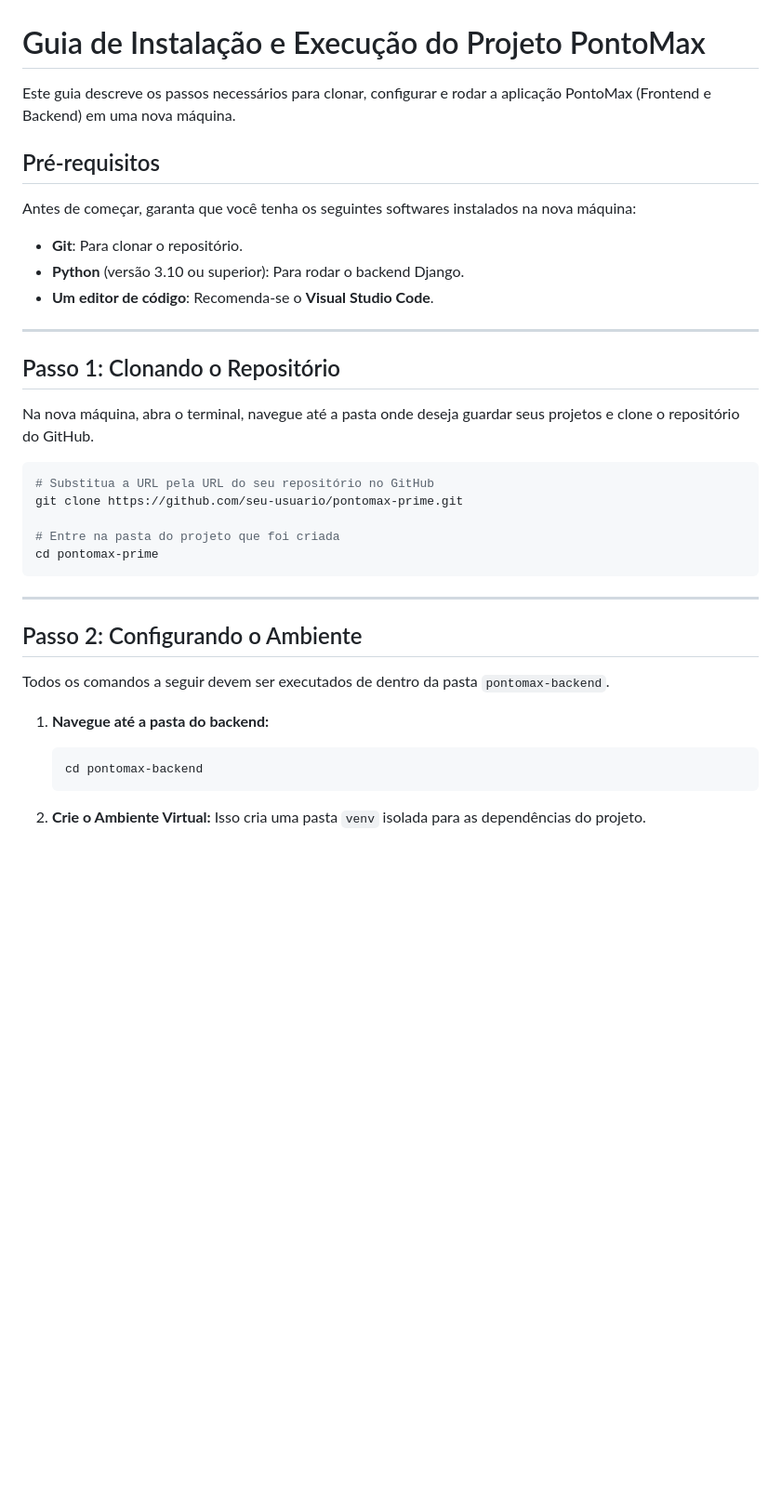
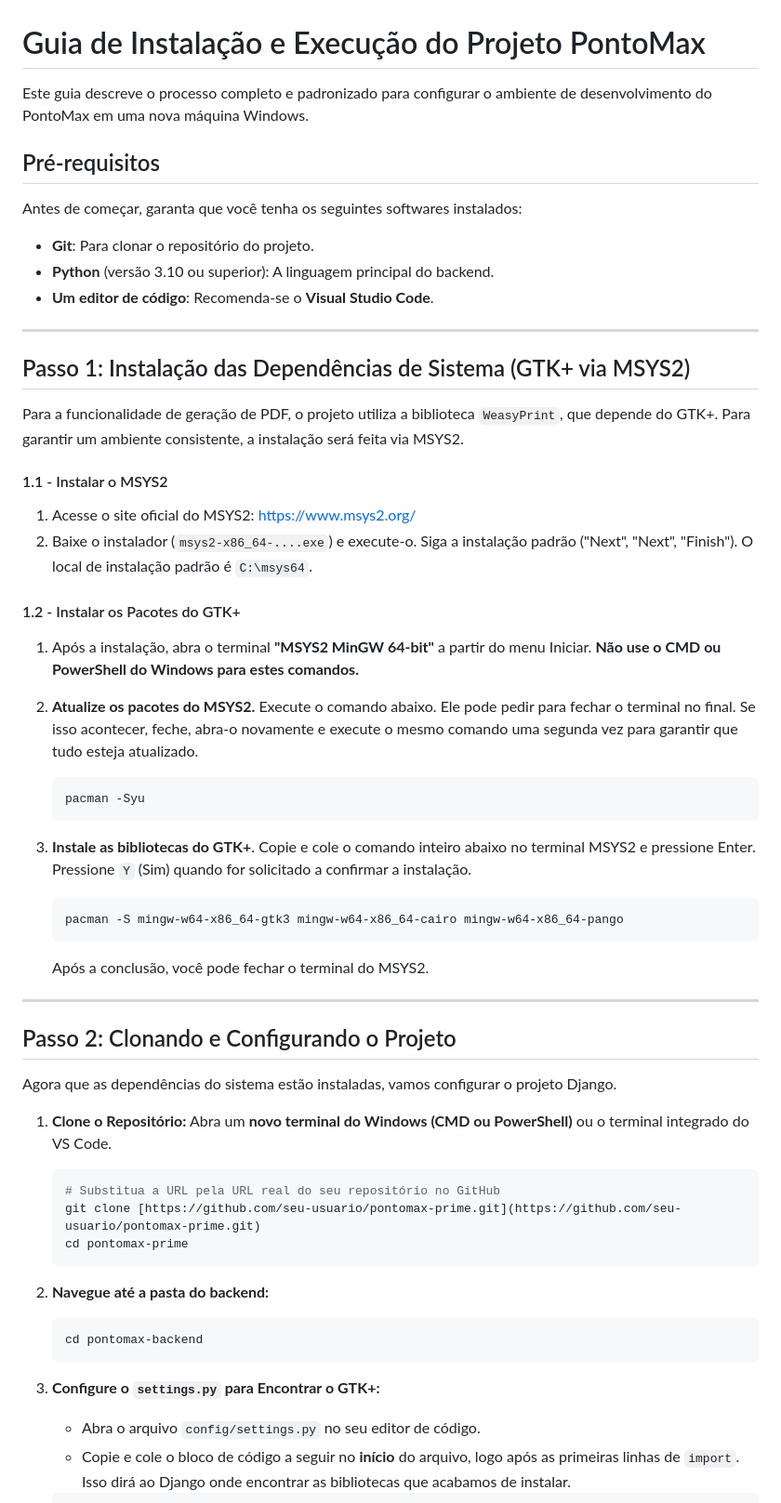
Before and after one commit to guilhermedev05/pontomax-prime, a Markdown page: tutorial/how-to-install.md, the part around one of its changes. Shown at 93% size. GitHub-like rendering; blank space fills up the shorter version.

````diff
--- a/tutorial/how-to-install.md
+++ b/tutorial/how-to-install.md
@@ -1,41 +1,61 @@
 # Guia de Instalação e Execução do Projeto PontoMax
 
-Este guia descreve os passos necessários para clonar, configurar e rodar a aplicação PontoMax (Frontend e Backend) em uma nova máquina.
+Este guia descreve o processo completo e padronizado para configurar o ambiente de desenvolvimento do PontoMax em uma nova máquina Windows.
 
 ## Pré-requisitos
 
-Antes de começar, garanta que você tenha os seguintes softwares instalados na nova máquina:
+Antes de começar, garanta que você tenha os seguintes softwares instalados:
 
-  * **Git**: Para clonar o repositório.
-  * **Python** (versão 3.10 ou superior): Para rodar o backend Django.
-  * **Um editor de código**: Recomenda-se o **Visual Studio Code**.
+* **Git**: Para clonar o repositório do projeto.
+* **Python** (versão 3.10 ou superior): A linguagem principal do backend.
+* **Um editor de código**: Recomenda-se o **Visual Studio Code**.
 
------
+---
 
-## Passo 1: Clonando o Repositório
+## Passo 1: Instalação das Dependências de Sistema (GTK+ via MSYS2)
 
-Na nova máquina, abra o terminal, navegue até a pasta onde deseja guardar seus projetos e clone o repositório do GitHub.
+Para a funcionalidade de geração de PDF, o projeto utiliza a biblioteca `WeasyPrint`, que depende do GTK+. Para garantir um ambiente consistente, a instalação será feita via MSYS2.
 
-```bash
-# Substitua a URL pela URL do seu repositório no GitHub
-git clone https://github.com/seu-usuario/pontomax-prime.git
+#### 1.1 - Instalar o MSYS2
 
-# Entre na pasta do projeto que foi criada
-cd pontomax-prime
-```
+1.  Acesse o site oficial do MSYS2: [https://www.msys2.org/](https://www.msys2.org/)
+2.  Baixe o instalador (`msys2-x86_64-....exe`) e execute-o. Siga a instalação padrão ("Next", "Next", "Finish"). O local de instalação padrão é `C:\msys64`.
 
------
+#### 1.2 - Instalar os Pacotes do GTK+
 
-## Passo 2: Configurando o Ambiente
+1.  Após a instalação, abra o terminal **"MSYS2 MinGW 64-bit"** a partir do menu Iniciar. **Não use o CMD ou PowerShell do Windows para estes comandos.**
 
-Todos os comandos a seguir devem ser executados de dentro da pasta `pontomax-backend`.
+2.  **Atualize os pacotes do MSYS2.** Execute o comando abaixo. Ele pode pedir para fechar o terminal no final. Se isso acontecer, feche, abra-o novamente e execute o mesmo comando uma segunda vez para garantir que tudo esteja atualizado.
+    ```bash
+    pacman -Syu
+    ```
 
-1.  **Navegue até a pasta do backend:**
+3.  **Instale as bibliotecas do GTK+**. Copie e cole o comando inteiro abaixo no terminal MSYS2 e pressione Enter. Pressione `Y` (Sim) quando for solicitado a confirmar a instalação.
+    ```bash
+    pacman -S mingw-w64-x86_64-gtk3 mingw-w64-x86_64-cairo mingw-w64-x86_64-pango
+    ```
+    Após a conclusão, você pode fechar o terminal do MSYS2.
 
+---
+
+## Passo 2: Clonando e Configurando o Projeto
+
+Agora que as dependências do sistema estão instaladas, vamos configurar o projeto Django.
+
+1.  **Clone o Repositório:**
+    Abra um **novo terminal do Windows (CMD ou PowerShell)** ou o terminal integrado do VS Code.
+    ```bash
+    # Substitua a URL pela URL real do seu repositório no GitHub
+    git clone [https://github.com/seu-usuario/pontomax-prime.git](https://github.com/seu-usuario/pontomax-prime.git)
+    cd pontomax-prime
+    ```
+
+2.  **Navegue até a pasta do backend:**
     ```bash
     cd pontomax-backend
     ```
 
-2.  **Crie o Ambiente Virtual:**
-    Isso cria uma pasta `venv` isolada para as dependências do projeto.
+3.  **Configure o `settings.py` para Encontrar o GTK+:**
+    * Abra o arquivo `config/settings.py` no seu editor de código.
+    * Copie e cole o bloco de código a seguir no **início** do arquivo, logo após as primeiras linhas de `import`. Isso dirá ao Django onde encontrar as bibliotecas que acabamos de instalar.
 
````
Also changed, not shown: other parts of tutorial/how-to-install.md (+35 -47 lines).
